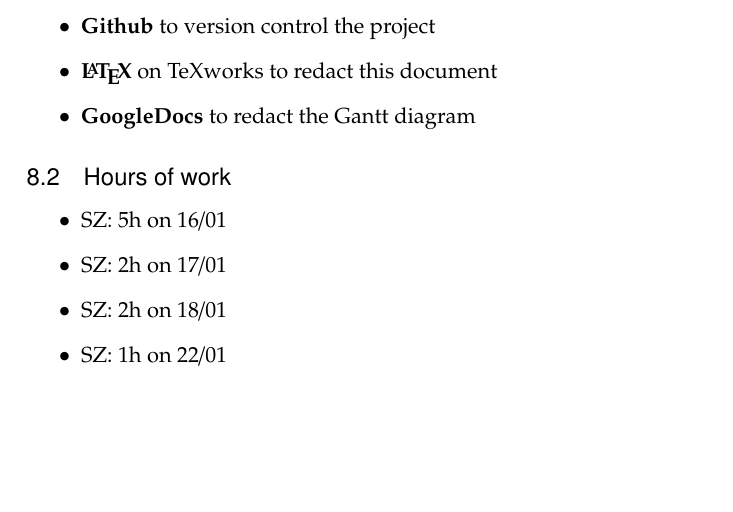
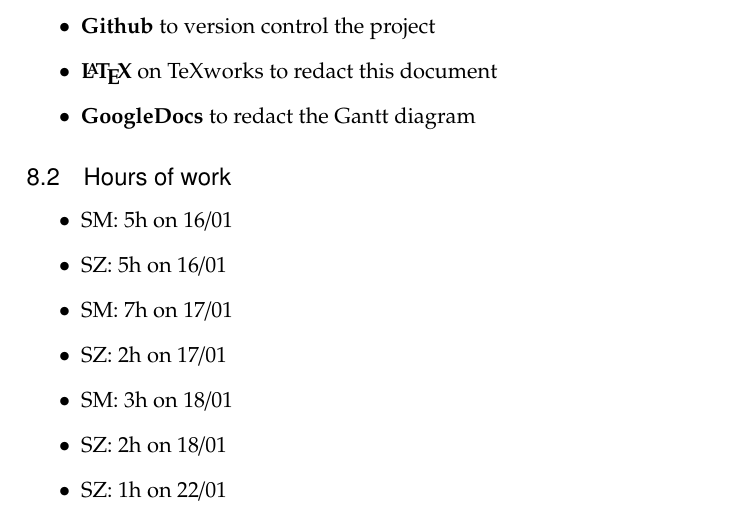
Before and after one commit to siscia/INGSW2, a LaTeX document (PLANNING/PP.tex): part of page 22 of 22, cut so that both start at the same text, the shorter picture padded with empty space. Compiled offline with pdfLaTeX.

Commit message:
add hours of work

```diff
--- a/PLANNING/PP.tex
+++ b/PLANNING/PP.tex
@@ -777,8 +777,11 @@ During the development of this document we used the following tools:
 
 \subsection{Hours of work}
 \begin{itemize}
+	\item SM: 5h on 16/01
 	\item SZ: 5h on 16/01
+	\item SM: 7h on 17/01
 	\item SZ: 2h on 17/01
+	\item SM: 3h on 18/01
 	\item SZ: 2h on 18/01
 	\item SZ: 1h on 22/01
 \end{itemize}
```
Also changed, not shown: PLANNING/PP.pdf.
